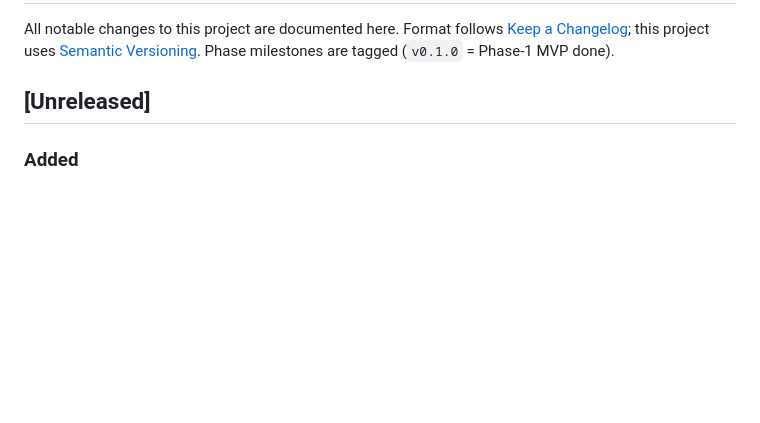
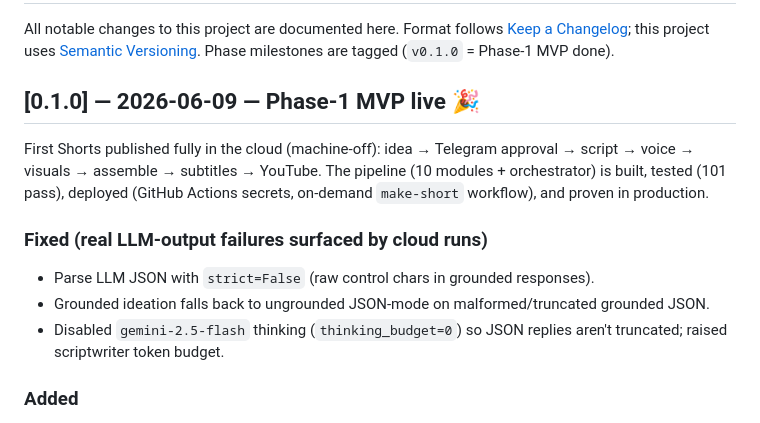
Before and after one commit to Shaan-alpha/AI-Reel-Factory, a Markdown page: CHANGELOG.md, the part around the change. GitHub-like rendering; blank space fills up the shorter version.

```diff
--- a/CHANGELOG.md
+++ b/CHANGELOG.md
@@ -5,7 +5,18 @@ Format follows [Keep a Changelog](https://keepachangelog.com/); this project use
 [Semantic Versioning](https://semver.org/). Phase milestones are tagged
 (`v0.1.0` = Phase-1 MVP done).
 
-## [Unreleased]
+## [0.1.0] — 2026-06-09 — Phase-1 MVP live 🎉
+
+First Shorts published fully in the cloud (machine-off): idea → Telegram approval → script →
+voice → visuals → assemble → subtitles → YouTube. The pipeline (10 modules + orchestrator) is
+built, tested (101 pass), deployed (GitHub Actions secrets, on-demand `make-short` workflow),
+and proven in production.
+
+### Fixed (real LLM-output failures surfaced by cloud runs)
+- Parse LLM JSON with `strict=False` (raw control chars in grounded responses).
+- Grounded ideation falls back to ungrounded JSON-mode on malformed/truncated grounded JSON.
+- Disabled `gemini-2.5-flash` thinking (`thinking_budget=0`) so JSON replies aren't truncated;
+  raised scriptwriter token budget.
 
 ### Added
 - Foundation: imported the 8-doc design package into [docs/](docs/).
```
Also changed, not shown: STATUS.md (+16 -1 lines).
